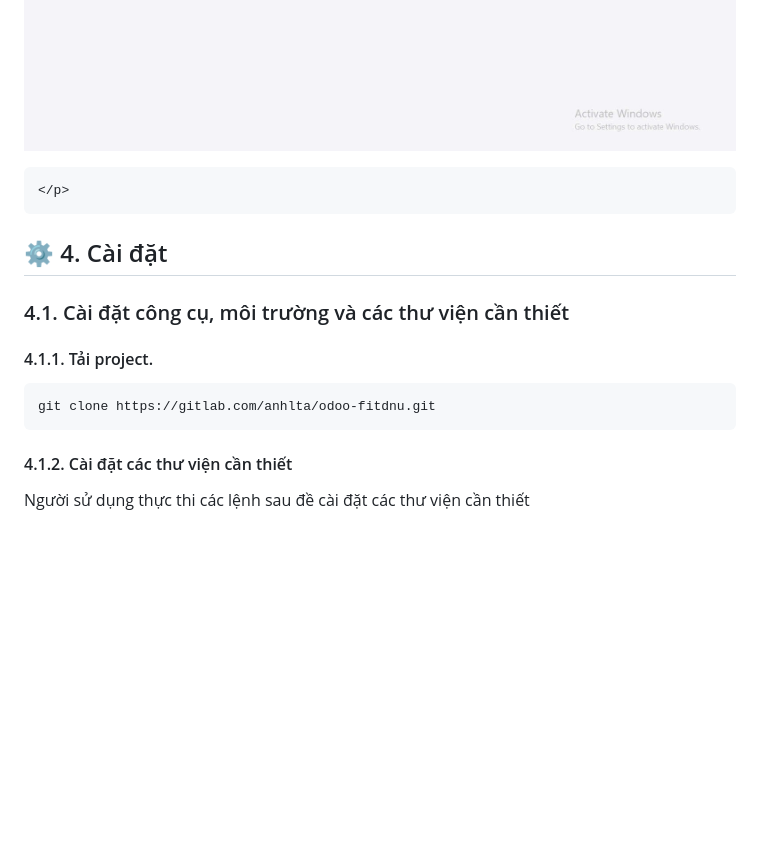
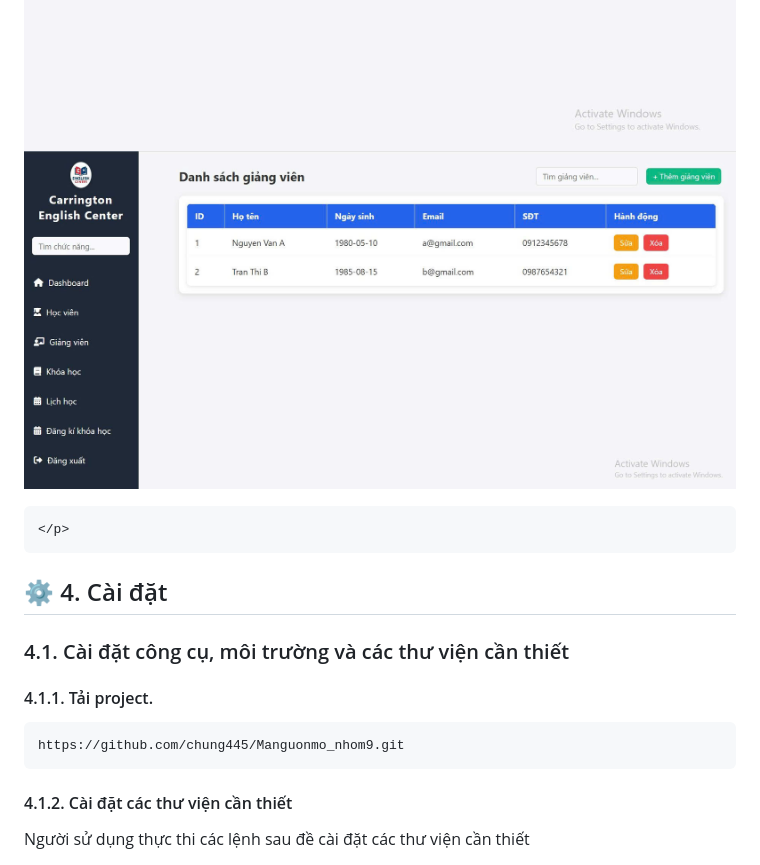
Before and after one commit to chung445/Manguonmo_nhom9, a Markdown page: README.md, the part around the change. GitHub-like rendering; blank space fills up the shorter version.

````diff
--- a/README.md
+++ b/README.md
@@ -59,6 +59,7 @@
         <img src="images/dash1.jpg" />
         <img src="images/dash2.jpg" />
         <img src="images/dash3.jpg" />
+        <img src="images/dash4.jpg" />
 
     </p>
 
@@ -68,7 +69,7 @@
 
 #### 4.1.1. Tải project.
 ```
-git clone https://gitlab.com/anhlta/odoo-fitdnu.git
+https://github.com/chung445/Manguonmo_nhom9.git
 ```
 #### 4.1.2. Cài đặt các thư viện cần thiết
 Người sử dụng thực thi các lệnh sau đề cài đặt các thư viện cần thiết
````
